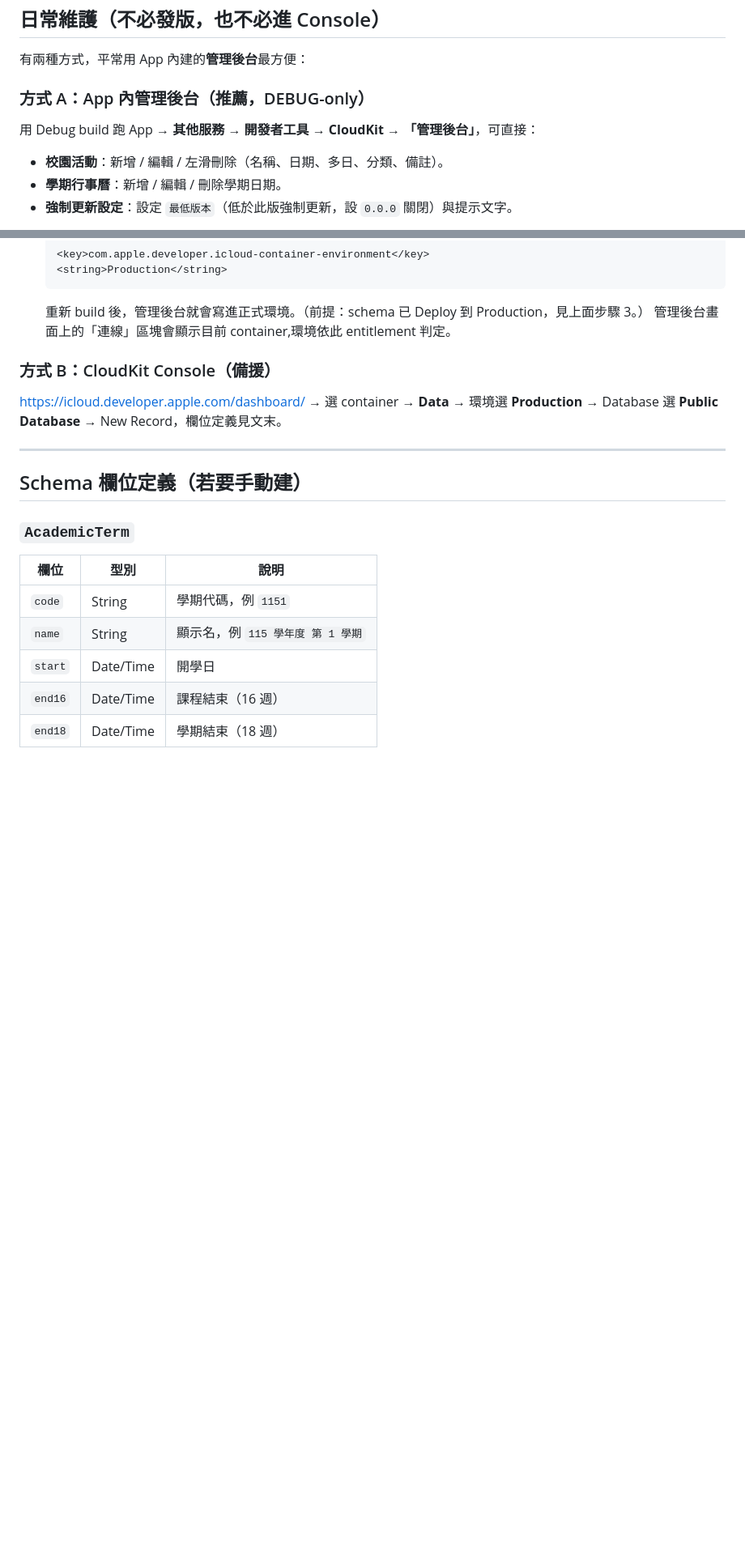
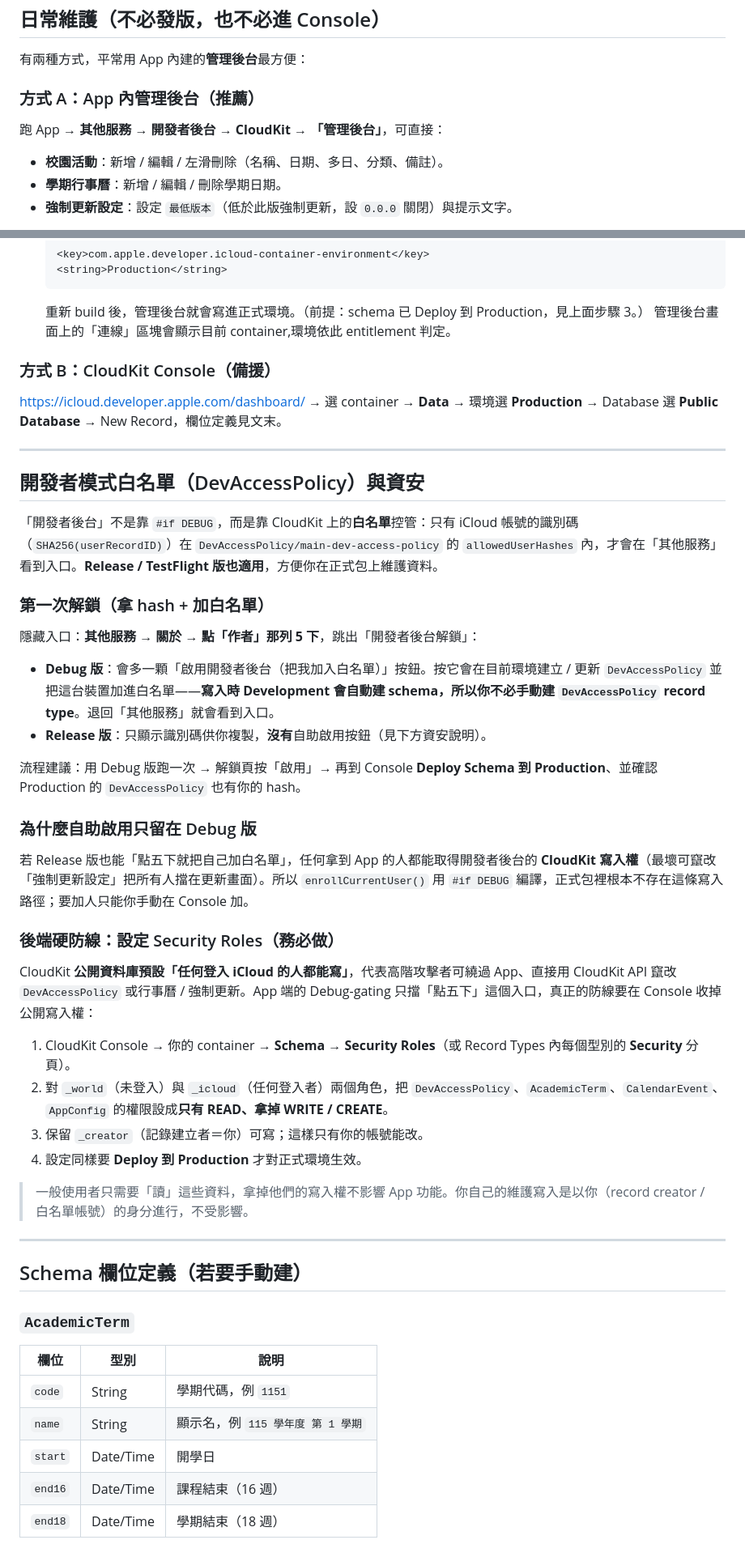
Before and after one commit to 111319022/NTUE-unOfficial-App, a Markdown page: CLOUDKIT_SETUP.md, 2 parts joined by grey strips. Shown at 81% size. GitHub-like rendering; blank space fills up the shorter version.

```diff
--- a/CLOUDKIT_SETUP.md
+++ b/CLOUDKIT_SETUP.md
@@ -43,8 +43,8 @@ CloudKit Console → 你的 container → **Schema** → **Deploy Schema Changes
 
 有兩種方式，平常用 App 內建的**管理後台**最方便：
 
-### 方式 A：App 內管理後台（推薦，DEBUG-only）
-用 Debug build 跑 App → **其他服務 → 開發者工具 → CloudKit → 「管理後台」**，可直接：
+### 方式 A：App 內管理後台（推薦）
+跑 App → **其他服務 → 開發者後台 → CloudKit → 「管理後台」**，可直接：
 - **校園活動**：新增 / 編輯 / 左滑刪除（名稱、日期、多日、分類、備註）。
 - **學期行事曆**：新增 / 編輯 / 刪除學期日期。
 - **強制更新設定**：設定 `最低版本`（低於此版強制更新，設 `0.0.0` 關閉）與提示文字。
@@ -63,6 +63,32 @@ CloudKit Console → 你的 container → **Schema** → **Deploy Schema Changes
 ### 方式 B：CloudKit Console（備援）
 <https://icloud.developer.apple.com/dashboard/> → 選 container → **Data** → 環境選
 **Production** → Database 選 **Public Database** → New Record，欄位定義見文末。
+
+---
+
+## 開發者模式白名單（DevAccessPolicy）與資安
+
+「開發者後台」不是靠 `#if DEBUG`，而是靠 CloudKit 上的**白名單**控管：只有 iCloud 帳號的識別碼（`SHA256(userRecordID)`）在 `DevAccessPolicy/main-dev-access-policy` 的 `allowedUserHashes` 內，才會在「其他服務」看到入口。**Release / TestFlight 版也適用**，方便你在正式包上維護資料。
+
+### 第一次解鎖（拿 hash + 加白名單）
+隱藏入口：**其他服務 → 關於 → 點「作者」那列 5 下**，跳出「開發者後台解鎖」：
+- **Debug 版**：會多一顆「啟用開發者後台（把我加入白名單）」按鈕。按它會在目前環境建立 / 更新 `DevAccessPolicy` 並把這台裝置加進白名單——**寫入時 Development 會自動建 schema，所以你不必手動建 `DevAccessPolicy` record type**。退回「其他服務」就會看到入口。
+- **Release 版**：只顯示識別碼供你複製，**沒有**自助啟用按鈕（見下方資安說明）。
+
+流程建議：用 Debug 版跑一次 → 解鎖頁按「啟用」→ 再到 Console **Deploy Schema 到 Production**、並確認 Production 的 `DevAccessPolicy` 也有你的 hash。
+
+### 為什麼自助啟用只留在 Debug 版
+若 Release 版也能「點五下就把自己加白名單」，任何拿到 App 的人都能取得開發者後台的 **CloudKit 寫入權**（最壞可竄改「強制更新設定」把所有人擋在更新畫面）。所以 `enrollCurrentUser()` 用 `#if DEBUG` 編譯，正式包裡根本不存在這條寫入路徑；要加人只能你手動在 Console 加。
+
+### 後端硬防線：設定 Security Roles（務必做）
+CloudKit **公開資料庫預設「任何登入 iCloud 的人都能寫」**，代表高階攻擊者可繞過 App、直接用 CloudKit API 竄改 `DevAccessPolicy` 或行事曆 / 強制更新。App 端的 Debug-gating 只擋「點五下」這個入口，真正的防線要在 Console 收掉公開寫入權：
+
+1. CloudKit Console → 你的 container → **Schema → Security Roles**（或 Record Types 內每個型別的 **Security** 分頁）。
+2. 對 `_world`（未登入）與 `_icloud`（任何登入者）兩個角色，把 `DevAccessPolicy`、`AcademicTerm`、`CalendarEvent`、`AppConfig` 的權限設成**只有 READ、拿掉 WRITE / CREATE**。
+3. 保留 `_creator`（記錄建立者＝你）可寫；這樣只有你的帳號能改。
+4. 設定同樣要 **Deploy 到 Production** 才對正式環境生效。
+
+> 一般使用者只需要「讀」這些資料，拿掉他們的寫入權不影響 App 功能。你自己的維護寫入是以你（record creator / 白名單帳號）的身分進行，不受影響。
 
 ---
 
```
Also changed, not shown: other parts of CLOUDKIT_SETUP.md (+8 -0 lines).
